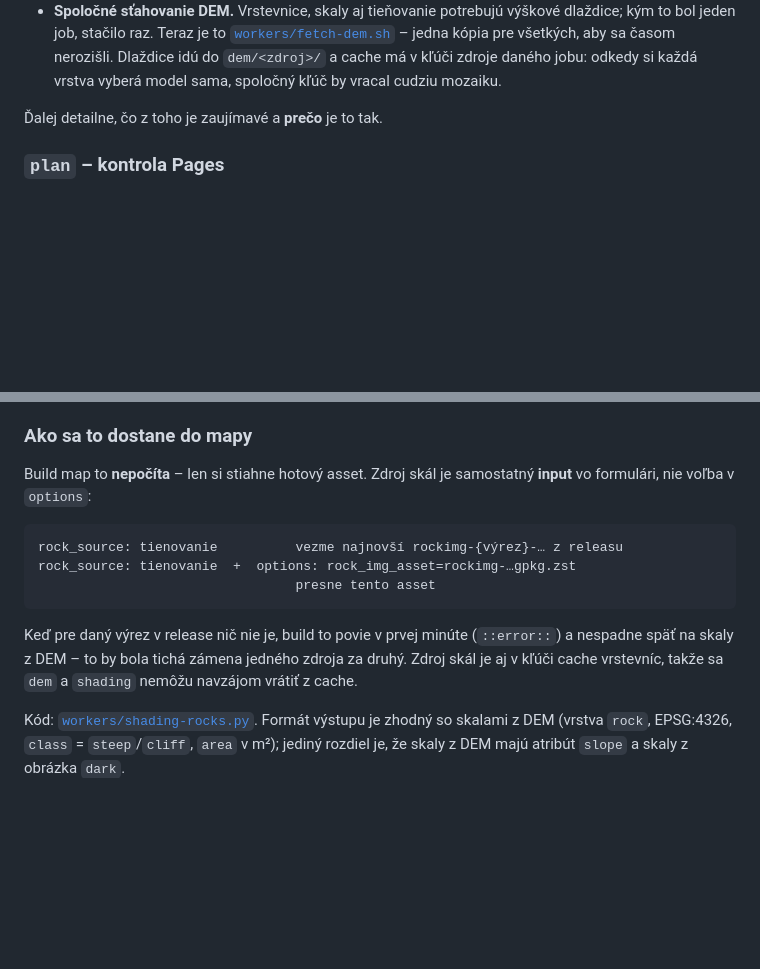
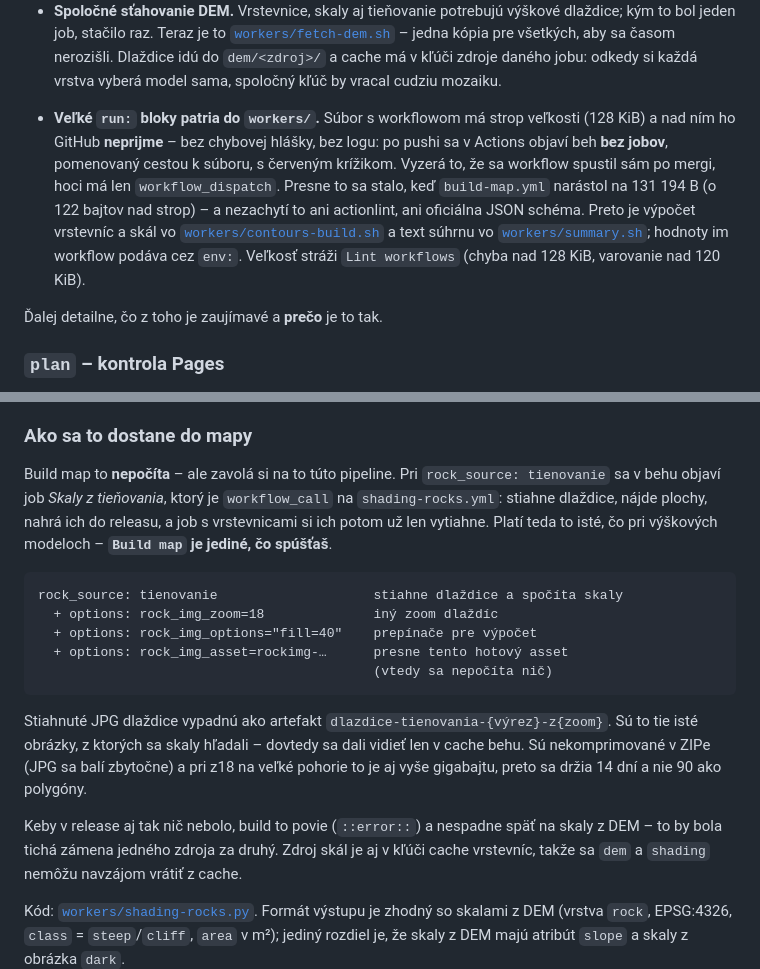
Before and after one commit to skifahrer/fricomaps, a Markdown page: docs/pipeline.md, 2 parts joined by grey strips. Rendered like a GitHub page; blank space fills up the shorter version.

````diff
--- a/docs/pipeline.md
+++ b/docs/pipeline.md
@@ -131,6 +131,18 @@ timeout, vlastnú cache a keď spadne, ostatné dobehnú.
   aby sa časom nerozišli. Dlaždice idú do `dem/<zdroj>/` a cache má v kľúči
   zdroje daného jobu: odkedy si každá vrstva vyberá model sama, spoločný kľúč
   by vracal cudziu mozaiku.
+
+- **Veľké `run:` bloky patria do `workers/`.** Súbor s workflowom má strop
+  veľkosti (128 KiB) a nad ním ho GitHub **neprijme** – bez chybovej hlášky,
+  bez logu: po pushi sa v Actions objaví beh **bez jobov**, pomenovaný cestou
+  k súboru, s červeným krížikom. Vyzerá to, že sa workflow spustil sám po
+  mergi, hoci má len `workflow_dispatch`. Presne to sa stalo, keď
+  `build-map.yml` narástol na 131 194 B (o 122 bajtov nad strop) – a nezachytí
+  to ani actionlint, ani oficiálna JSON schéma. Preto je výpočet vrstevníc
+  a skál vo [`workers/contours-build.sh`](../workers/contours-build.sh)
+  a text súhrnu vo [`workers/summary.sh`](../workers/summary.sh); hodnoty im
+  workflow podáva cez `env:`. Veľkosť stráži `Lint workflows` (chyba nad
+  128 KiB, varovanie nad 120 KiB).
 
 Ďalej detailne, čo z toho je zaujímavé a **prečo** je to tak.
 
@@ -1086,18 +1098,29 @@ rozbili beh:
 
 ### Ako sa to dostane do mapy
 
-Build map to **nepočíta** – len si stiahne hotový asset. Zdroj skál je
-samostatný **input** vo formulári, nie voľba v `options`:
+Build map to **nepočíta** – ale zavolá si na to túto pipeline. Pri
+`rock_source: tienovanie` sa v behu objaví job *Skaly z tieňovania*, ktorý je
+`workflow_call` na `shading-rocks.yml`: stiahne dlaždice, nájde plochy,
+nahrá ich do releasu, a job s vrstevnicami si ich potom už len vytiahne.
+Platí teda to isté, čo pri výškových modeloch – **`Build map` je jediné, čo
+spúšťaš**.
 
 ```
-rock_source: tienovanie          vezme najnovší rockimg-{výrez}-… z releasu
-rock_source: tienovanie  +  options: rock_img_asset=rockimg-…gpkg.zst
-                                 presne tento asset
+rock_source: tienovanie                    stiahne dlaždice a spočíta skaly
+  + options: rock_img_zoom=18              iný zoom dlaždíc
+  + options: rock_img_options="fill=40"    prepínače pre výpočet
+  + options: rock_img_asset=rockimg-…      presne tento hotový asset
+                                           (vtedy sa nepočíta nič)
 ```
 
-Keď pre daný výrez v release nič nie je, build to povie v prvej minúte
-(`::error::`) a nespadne späť na skaly z DEM – to by bola tichá zámena
-jedného zdroja za druhý. Zdroj skál je aj v kľúči cache vrstevníc, takže sa
+Stiahnuté JPG dlaždice vypadnú ako artefakt `dlazdice-tienovania-{výrez}-z{zoom}`.
+Sú to tie isté obrázky, z ktorých sa skaly hľadali – dovtedy sa dali vidieť
+len v cache behu. Sú nekomprimované v ZIPe (JPG sa balí zbytočne) a pri z18
+na veľké pohorie to je aj vyše gigabajtu, preto sa držia 14 dní a nie 90 ako
+polygóny.
+
+Keby v release aj tak nič nebolo, build to povie (`::error::`) a nespadne
+späť na skaly z DEM – to by bola tichá zámena jedného zdroja za druhý. Zdroj skál je aj v kľúči cache vrstevníc, takže sa
 `dem` a `shading` nemôžu navzájom vrátiť z cache.
 
 Kód: [`workers/shading-rocks.py`](../workers/shading-rocks.py). Formát
````
Also changed, not shown: README.md (+20 -10 lines).
